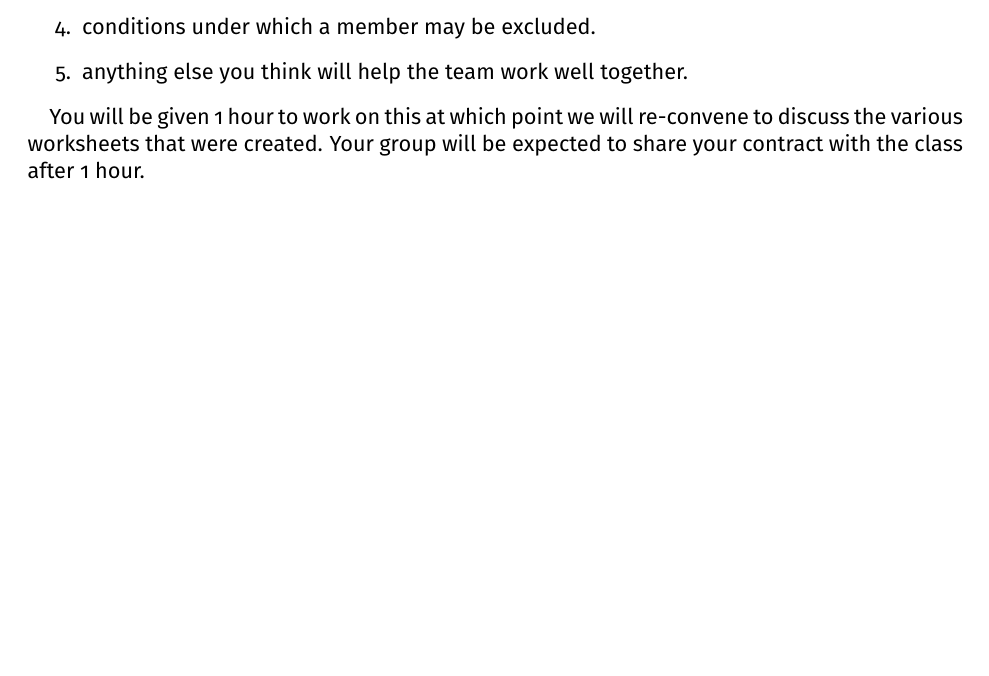
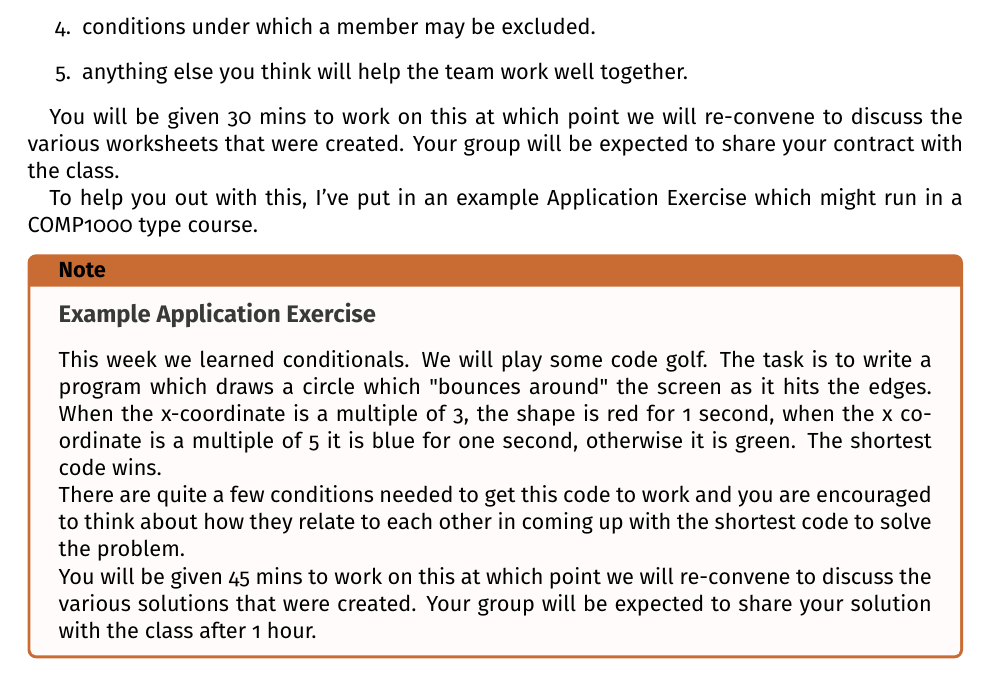
Before and after one commit to altmattr/teaching, a LaTeX paper (COMP3000 - Programming Languages/week1/1_tbl.tex): part of page 2 of 3, cut so that both start at the same text, the shorter picture padded with empty space. Compiled offline with pdfLaTeX.

Commit message:
added an example FAT forthe TBL FAT

```diff
--- a/COMP3000 - Programming Languages/week1/1_tbl.tex
+++ b/COMP3000 - Programming Languages/week1/1_tbl.tex
@@ -32,7 +32,18 @@ Your task is to create a \emph{team contract}.  The contract should spell out:
 \item anything else you think will help the team work well together.
 \end{enumerate}
 
-You will be given 1 hour to work on this at which point we will re-convene to discuss the various worksheets that were created.  Your group will be expected to share your contract with the class after 1 hour.
+You will be given 30 mins to work on this at which point we will re-convene to discuss the various worksheets that were created.  Your group will be expected to share your contract with the class.
+
+To help you out with this, I've put in an example Application Exercise which might run in a COMP1000 type course.
+
+\begin{note}
+\subsection*{Example Application Exercise}
+This week we learned conditionals.  We will play some code golf.  The task is to write a program which draws a circle which "bounces around" the screen as it hits the edges.  When the x-coordinate is a multiple of 3, the shape is red for 1 second, when the x co-ordinate is a multiple of 5 it is blue for one second, otherwise it is green.  The shortest code wins.
+
+There are quite a few conditions needed to get this code to work and you are encouraged to think about how they relate to each other in coming up with the shortest code to solve the problem.
+
+You will be given 45 mins to work on this at which point we will re-convene to discuss the various solutions that were created.  Your group will be expected to share your solution with the class after 1 hour.
+\end{note}
 
 \newpage
 \part*{Self Study Exercises 1}
```
